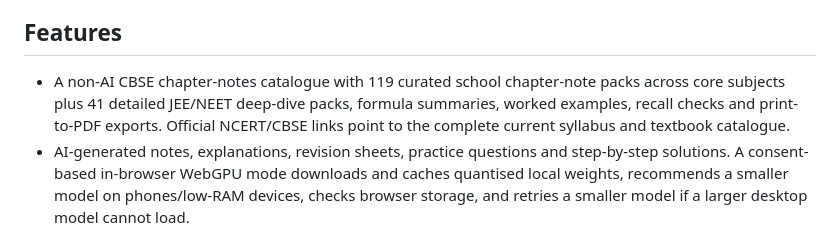
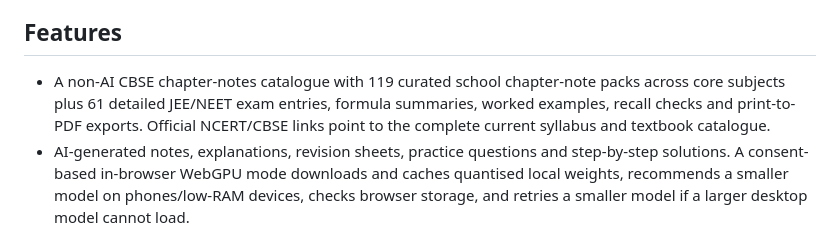
Before and after one commit to ram1234598766-dotcom/KaushalPath, a Markdown page: README.md, the part around the change. Rendered like a GitHub page.

Commit message:
Document expanded detailed JEE/NEET notes coverage

```diff
--- a/README.md
+++ b/README.md
@@ -5,7 +5,7 @@
 KaushalPath is a responsive student workspace with a purple learning dashboard, original timed practice sets, answer explanations, downloadable results, official education links, and an AI Study Guide.
 
 ## Features
-- A non-AI CBSE chapter-notes catalogue with 119 curated school chapter-note packs across core subjects plus 41 detailed JEE/NEET deep-dive packs, formula summaries, worked examples, recall checks and print-to-PDF exports. Official NCERT/CBSE links point to the complete current syllabus and textbook catalogue.
+- A non-AI CBSE chapter-notes catalogue with 119 curated school chapter-note packs across core subjects plus 61 detailed JEE/NEET exam entries, formula summaries, worked examples, recall checks and print-to-PDF exports. Official NCERT/CBSE links point to the complete current syllabus and textbook catalogue.
 - AI-generated notes, explanations, revision sheets, practice questions and step-by-step solutions. A consent-based in-browser WebGPU mode downloads and caches quantised local weights, recommends a smaller model on phones/low-RAM devices, checks browser storage, and retries a smaller model if a larger desktop model cannot load.
 - Kilo Auto Free inference through the OpenAI-compatible Kilo AI Gateway endpoint, with a separate local-only text chat option. Web research and attachments still use the cloud route.
 - 120 additional original exam-style MCQs across JEE mathematics/physics/chemistry and NEET physics/chemistry/biology, with +4/-1 scoring and exam-proportional mini-set timers. These are not represented as copied previous-year questions; official past-paper sources remain linked.
```
